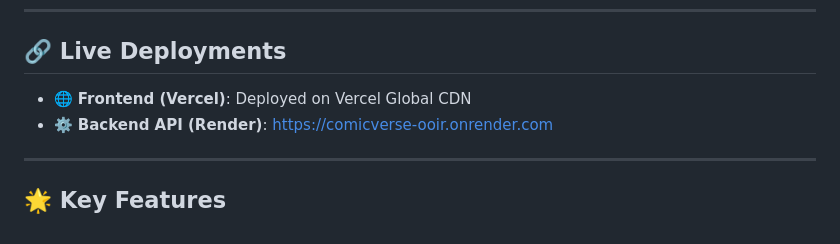
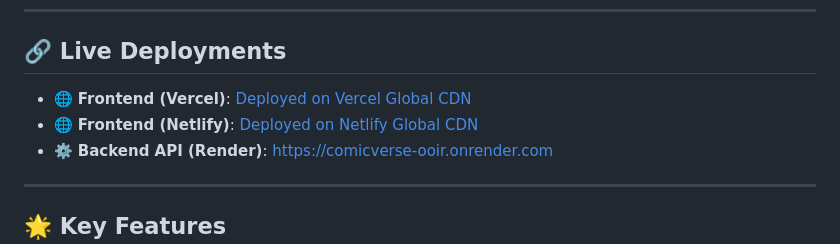
Before and after one commit to sathwikchava/ComicVerse, a Markdown page: README.md, the part around the change. Drawn GitHub-style.

```diff
--- a/README.md
+++ b/README.md
@@ -15,7 +15,8 @@
 
 ## 🔗 Live Deployments
 
-- 🌐 **Frontend (Vercel)**: Deployed on Vercel Global CDN
+- 🌐 **Frontend (Vercel)**: [Deployed on Vercel Global CDN](https://comic-verse-smoky.vercel.app/home)
+- 🌐 **Frontend (Netlify)**: [Deployed on Netlify Global CDN]((https://comicverse-sathwik.netlify.app/home))
 - ⚙️ **Backend API (Render)**: [https://comicverse-ooir.onrender.com](https://comicverse-ooir.onrender.com)
 
 ---
```
